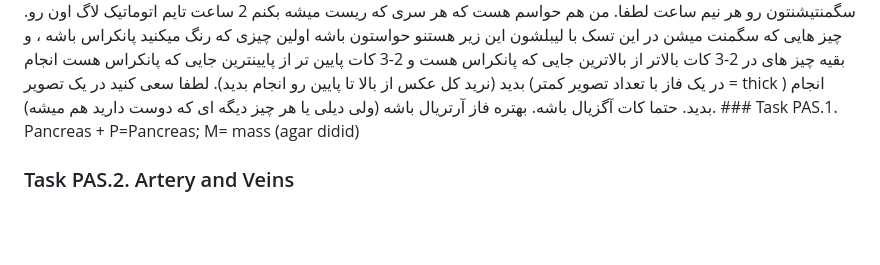
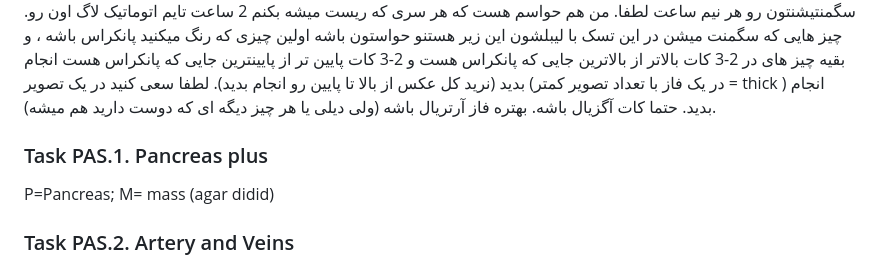
Before and after one commit to Sdamirsa/PanCanAID, a Markdown page: For Team/PanCanAID_GP_Team.md, the part around the change. Rendered like a GitHub page; folded sections open; blank space fills up the shorter version.

```diff
--- a/For Team/PanCanAID_GP_Team.md
+++ b/For Team/PanCanAID_GP_Team.md
@@ -125,7 +125,8 @@ https://radiopaedia.org/cases/how-to-read-a-ct-of-the-abdomen-and-pelvis
 <details>
 <summary>Task, Pancreas Anatomy Segmentation (PAS)   </summary>
 سلام سلام ، خیلی مرسی که تا اینجا اومدید. هدف از این سگمنتیشن ، سگمنت کردن آناتومی مرتبط با سرطان پانکراس هست. رفرنس ها و منابع آموزشیمون بالاتر گذاشتم. پیشنهاد من اینه که در چند قسمت کار رو انجام بدید. حواستون باشه سرور هر 1 ساعت شما رو بیرون میکنه (من میکنمش 2 ساعت ولی چون هر هفته ریست میشه اتومات ممکنه یادم رفته باشه. پس سیو کنید سگمنتیشنتون رو هر نیم ساعت لطفا. من هم حواسم هست که هر سری که ریست میشه بکنم 2 ساعت تایم اتوماتیک لاگ اون رو. چیز هایی که سگمنت میشن در این تسک با لیبلشون این زیر هستنو حواستون باشه اولین چیزی که رنگ میکنید پانکراس باشه ، و بقیه چیز های در 2-3 کات بالاتر از بالاترین جایی که پانکراس هست و 2-3 کات پایین تر از پایینترین جایی که پانکراس هست انجام بدید (نرید کل عکس از بالا تا پایین رو انجام بدید). لطفا سعی کنید در یک تصویر (در یک فاز با تعداد تصویر کمتر = thick ) انجام بدید. حتما کات آگزیال باشه. بهتره فاز آرتریال باشه (ولی دیلی یا هر چیز دیگه ای که دوست دارید هم میشه).
-### Task PAS.1. Pancreas +
+
+### Task PAS.1. Pancreas plus
 P=Pancreas; M= mass (agar didid)
 
 ### Task PAS.2. Artery and Veins
```
